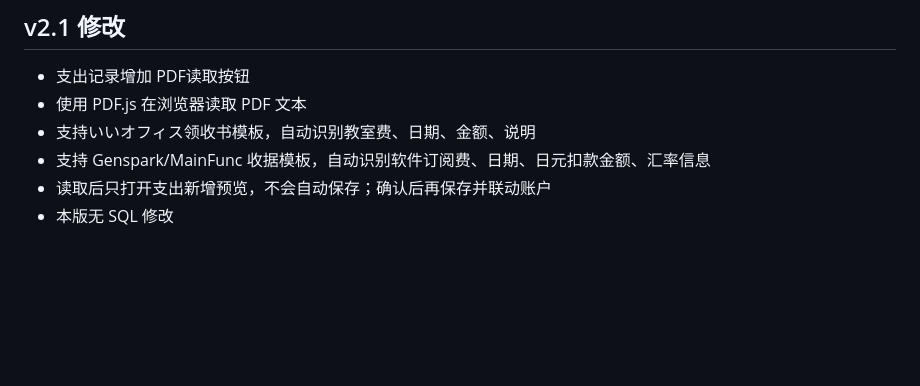
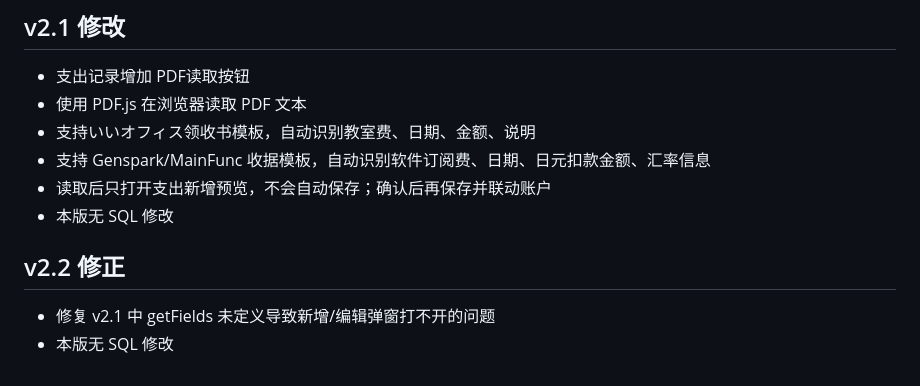
Before and after one commit to polariss710/aozora-school-system, a Markdown page: README.md, the part around the change. GitHub-like rendering; blank space fills up the shorter version.

Commit message:
v2.2: Fix missing getFields for modal forms

```diff
--- a/README.md
+++ b/README.md
@@ -95,3 +95,8 @@
 - 支持 Genspark/MainFunc 收据模板，自动识别软件订阅费、日期、日元扣款金额、汇率信息
 - 读取后只打开支出新增预览，不会自动保存；确认后再保存并联动账户
 - 本版无 SQL 修改
+
+
+## v2.2 修正
+- 修复 v2.1 中 getFields 未定义导致新增/编辑弹窗打不开的问题
+- 本版无 SQL 修改
```
